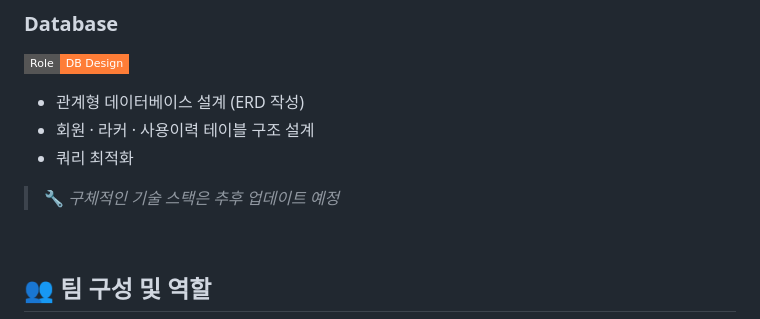
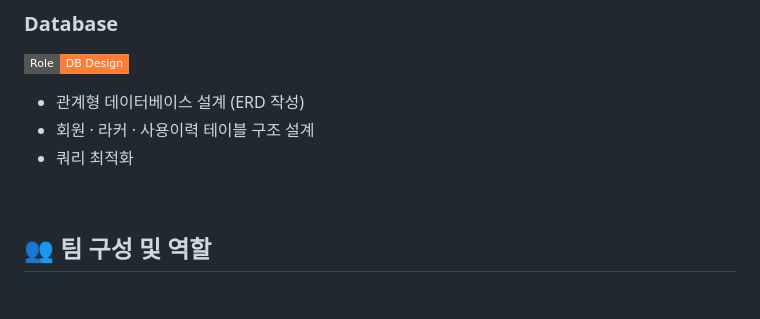
Before and after one commit to YoChan1017/IREA_App, a Markdown page: readme.md, the part around the change. GitHub-like rendering; badges without logos; blank space fills up the shorter version.

```diff
--- a/readme.md
+++ b/readme.md
@@ -44,8 +44,6 @@
 - 관계형 데이터베이스 설계 (ERD 작성)
 - 회원 · 라커 · 사용이력 테이블 구조 설계
 - 쿼리 최적화
-
-> 🔧 *구체적인 기술 스택은 추후 업데이트 예정*
 
 <br>
 
```
